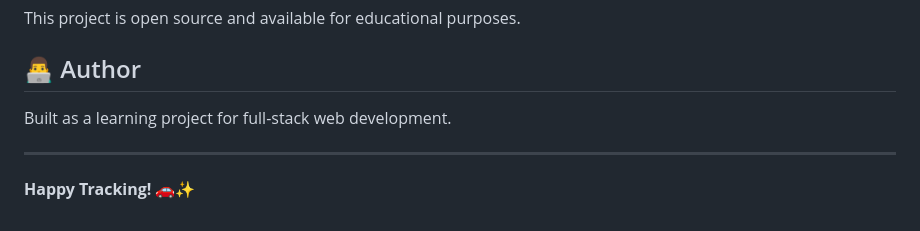
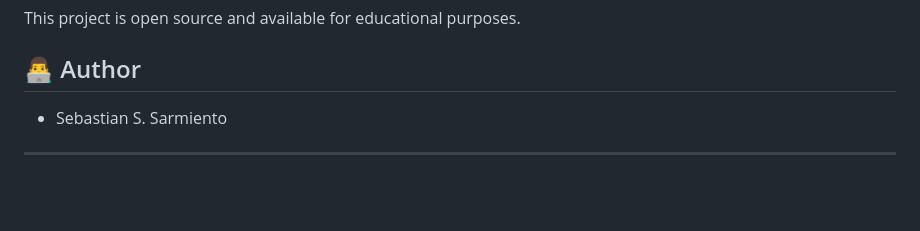
Before and after one commit to sebsrmnto/vehicle-tracker, a Markdown page: README.md, the part around one of its changes. Drawn GitHub-style; blank space fills up the shorter version.

```diff
--- a/README.md
+++ b/README.md
@@ -112,8 +112,6 @@ This project is open source and available for educational purposes.
 
 ## 👨‍💻 Author
 
-Built as a learning project for full-stack web development.
+- Sebastian S. Sarmiento
 
 ---
-
-**Happy Tracking! 🚗✨**
```
Also changed, not shown: other parts of README.md (+1 -1 lines).
